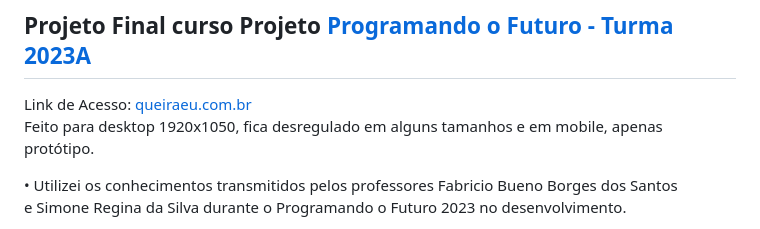
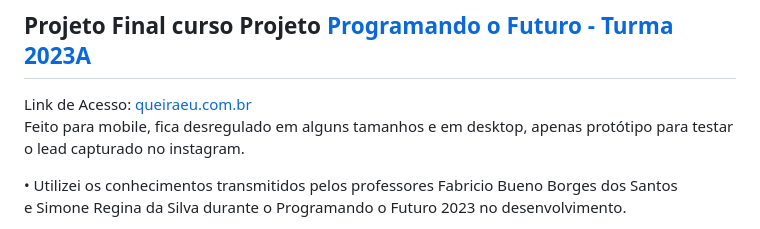
Before and after one commit to henriquegnu/queiraeu, a Markdown page: README.md, the part around the change. Drawn GitHub-style.

```diff
--- a/README.md
+++ b/README.md
@@ -3,7 +3,7 @@
 ## Projeto Final curso Projeto [Programando o Futuro - Turma 2023A](https://amureltec.com.br/programandoofuturo/)
 
 Link de Acesso: [queiraeu.com.br](https://queiraeu.com.br/)
-Feito para desktop 1920x1050, fica desregulado em alguns tamanhos e em mobile, apenas protótipo.
+Feito para mobile, fica desregulado em alguns tamanhos e em desktop, apenas protótipo para testar o lead capturado no instagram.
 
 
 • Utilizei os conhecimentos transmitidos pelos professores Fabricio Bueno Borges dos Santos
```
